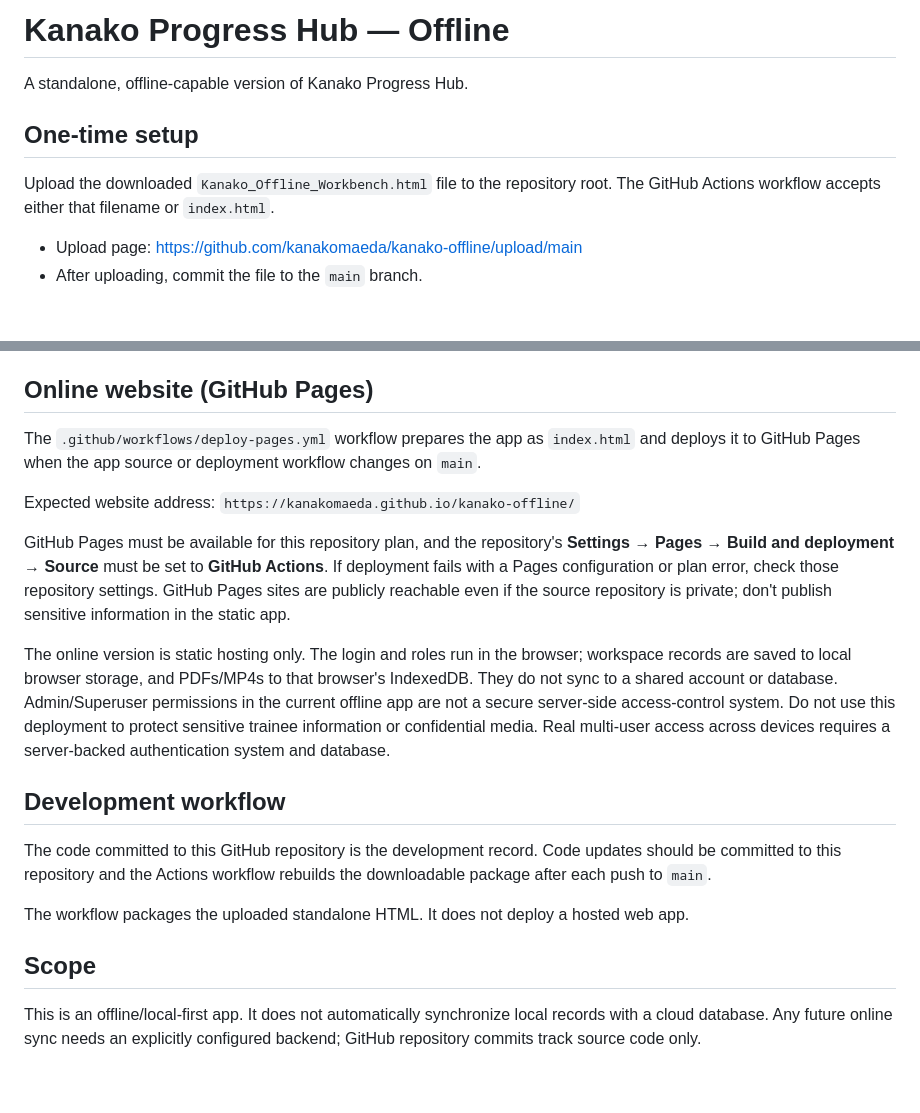
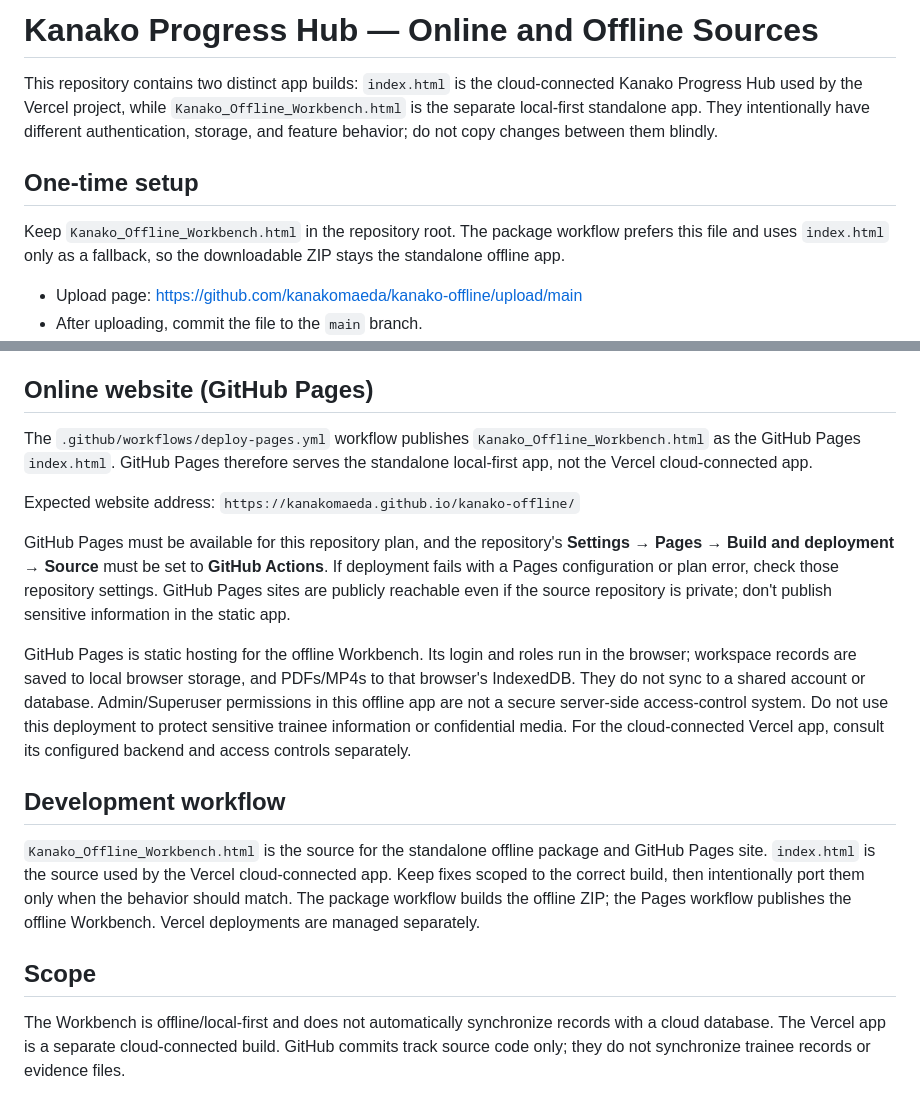
Before and after one commit to kanakomaeda/kanako-offline, a Markdown page: README.md, 2 parts joined by grey strips. Rendered like a GitHub page; blank space fills up the shorter version.

Commit message:
Document cloud and offline source boundaries

```diff
--- a/README.md
+++ b/README.md
@@ -1,10 +1,10 @@
-# Kanako Progress Hub — Offline
+# Kanako Progress Hub — Online and Offline Sources
 
-A standalone, offline-capable version of Kanako Progress Hub.
+This repository contains two distinct app builds: `index.html` is the cloud-connected Kanako Progress Hub used by the Vercel project, while `Kanako_Offline_Workbench.html` is the separate local-first standalone app. They intentionally have different authentication, storage, and feature behavior; do not copy changes between them blindly.
 
 ## One-time setup
 
-Upload the downloaded `Kanako_Offline_Workbench.html` file to the repository root. The GitHub Actions workflow accepts either that filename or `index.html`.
+Keep `Kanako_Offline_Workbench.html` in the repository root. The package workflow prefers this file and uses `index.html` only as a fallback, so the downloadable ZIP stays the standalone offline app.
 
 - Upload page: https://github.com/kanakomaeda/kanako-offline/upload/main
 - After uploading, commit the file to the `main` branch.
@@ -35,21 +35,19 @@ Upload the downloaded `Kanako_Offline_Workbench.html` file to the repository roo
 
 ## Online website (GitHub Pages)
 
-The `.github/workflows/deploy-pages.yml` workflow prepares the app as `index.html` and deploys it to GitHub Pages when the app source or deployment workflow changes on `main`.
+The `.github/workflows/deploy-pages.yml` workflow publishes `Kanako_Offline_Workbench.html` as the GitHub Pages `index.html`. GitHub Pages therefore serves the standalone local-first app, not the Vercel cloud-connected app.
 
 Expected website address:
 `https://kanakomaeda.github.io/kanako-offline/`
 
 GitHub Pages must be available for this repository plan, and the repository's **Settings → Pages → Build and deployment → Source** must be set to **GitHub Actions**. If deployment fails with a Pages configuration or plan error, check those repository settings. GitHub Pages sites are publicly reachable even if the source repository is private; don't publish sensitive information in the static app.
 
-The online version is static hosting only. The login and roles run in the browser; workspace records are saved to local browser storage, and PDFs/MP4s to that browser's IndexedDB. They do not sync to a shared account or database. Admin/Superuser permissions in the current offline app are not a secure server-side access-control system. Do not use this deployment to protect sensitive trainee information or confidential media. Real multi-user access across devices requires a server-backed authentication system and database.
+GitHub Pages is static hosting for the offline Workbench. Its login and roles run in the browser; workspace records are saved to local browser storage, and PDFs/MP4s to that browser's IndexedDB. They do not sync to a shared account or database. Admin/Superuser permissions in this offline app are not a secure server-side access-control system. Do not use this deployment to protect sensitive trainee information or confidential media. For the cloud-connected Vercel app, consult its configured backend and access controls separately.
 
 ## Development workflow
 
-The code committed to this GitHub repository is the development record. Code updates should be committed to this repository and the Actions workflow rebuilds the downloadable package after each push to `main`.
-
-The workflow packages the uploaded standalone HTML. It does not deploy a hosted web app.
+`Kanako_Offline_Workbench.html` is the source for the standalone offline package and GitHub Pages site. `index.html` is the source used by the Vercel cloud-connected app. Keep fixes scoped to the correct build, then intentionally port them only when the behavior should match. The package workflow builds the offline ZIP; the Pages workflow publishes the offline Workbench. Vercel deployments are managed separately.
 
 ## Scope
 
-This is an offline/local-first app. It does not automatically synchronize local records with a cloud database. Any future online sync needs an explicitly configured backend; GitHub repository commits track source code only.
+The Workbench is offline/local-first and does not automatically synchronize records with a cloud database. The Vercel app is a separate cloud-connected build. GitHub commits track source code only; they do not synchronize trainee records or evidence files.
```
